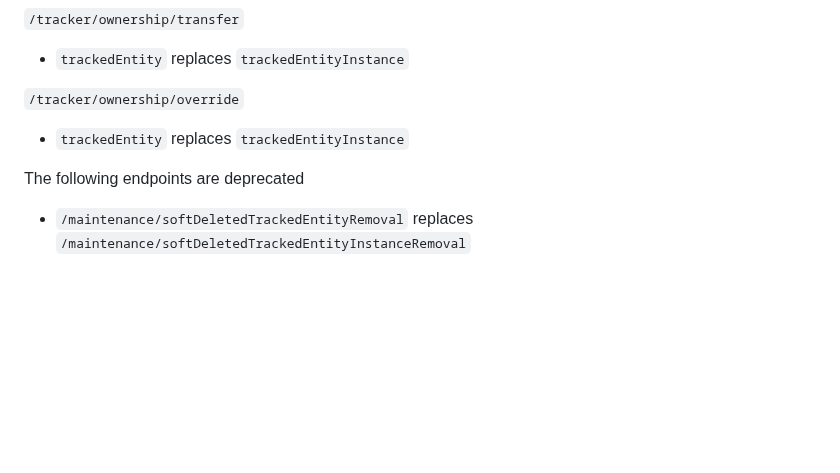
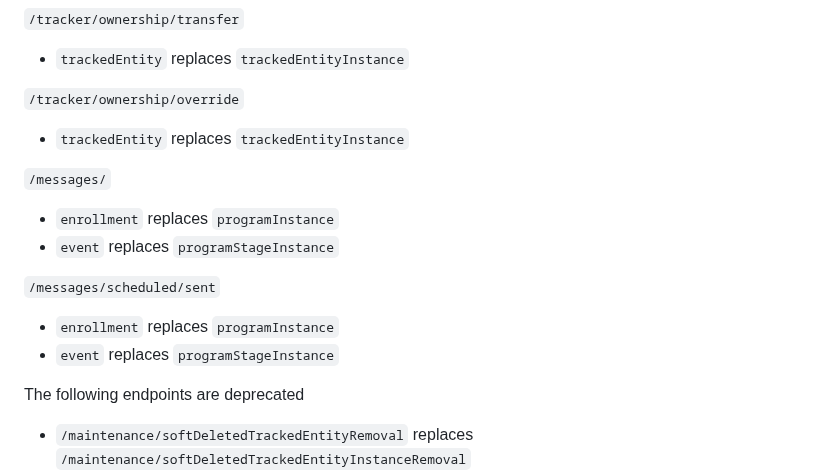
Before and after one commit to dhis2/dhis2-releases, a Markdown page: releases/2.41/README.md, the part around the change. Drawn GitHub-style; blank space fills up the shorter version.

Commit message:
chore: Deprecate params in program message controller [TECH-1550]

```diff
--- a/releases/2.41/README.md
+++ b/releases/2.41/README.md
@@ -61,6 +61,14 @@ following query parameters and paths in favor of new ones consistently using `tr
 `/tracker/ownership/override`
 * `trackedEntity` replaces `trackedEntityInstance`
 
+`/messages/`
+* `enrollment` replaces `programInstance`
+* `event` replaces `programStageInstance`
+
+`/messages/scheduled/sent`
+* `enrollment` replaces `programInstance`
+* `event` replaces `programStageInstance`
+
 The following endpoints are deprecated
 
 * `/maintenance/softDeletedTrackedEntityRemoval` replaces `/maintenance/softDeletedTrackedEntityInstanceRemoval`
```
